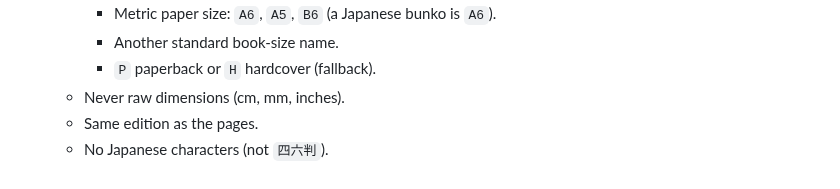
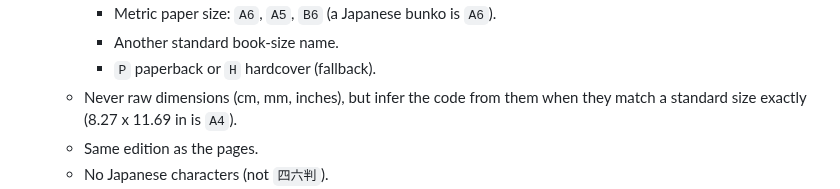
Before and after one commit to vertex-order/kit, a Markdown page: docs/data.md, the part around the change. Drawn GitHub-style.

Commit message:
docs: infer the book size code from exact dimensions

```diff
--- a/docs/data.md
+++ b/docs/data.md
@@ -582,7 +582,9 @@ How many entries a body of work gets (labelling is docs/subtitle.md).
     - Metric paper size: `A6`, `A5`, `B6` (a Japanese bunko is `A6`).
     - Another standard book-size name.
     - `P` paperback or `H` hardcover (fallback).
-  - Never raw dimensions (cm, mm, inches).
+  - Never raw dimensions (cm, mm, inches), but infer the code from
+    them when they match a standard size exactly (8.27 x 11.69 in is
+    `A4`).
   - Same edition as the pages.
   - No Japanese characters (not `四六判`).
 - **Counts disagree within one edition:** use the figure most records
```
